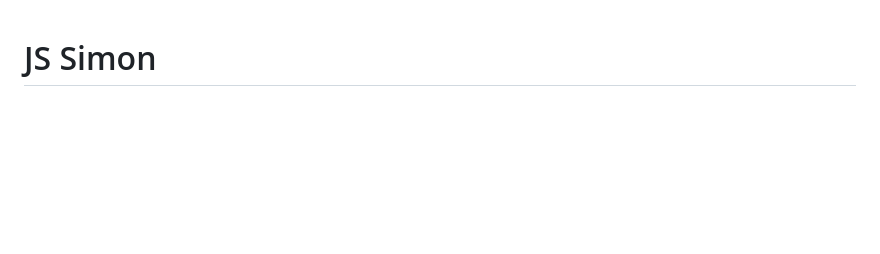
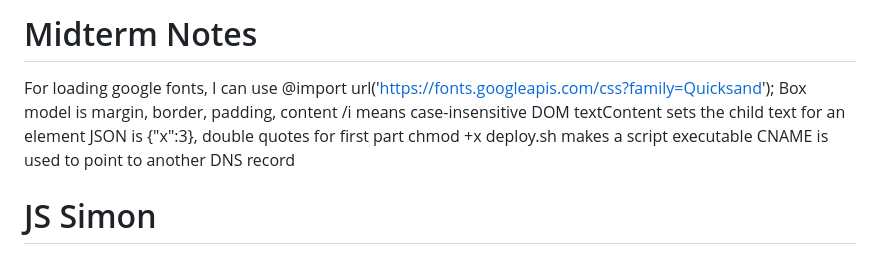
Before and after one commit to Tanman1712/startup, a Markdown page: README.md, the part around the change. Rendered like a GitHub page; blank space fills up the shorter version.

Commit message:
midterm kahoot

```diff
--- a/README.md
+++ b/README.md
@@ -1,3 +1,12 @@
+# Midterm Notes
+For loading google fonts, I can use @import url('https://fonts.googleapis.com/css?family=Quicksand');
+Box model is margin, border, padding, content
+/i means case-insensitive
+DOM textContent sets the child text for an element
+JSON is {"x":3}, double quotes for first part
+chmod +x deploy.sh makes a script executable
+CNAME is used to point to another DNS record
+
 # JS Simon
 I didn't think I'd actually put anything here but here we are. Important note, when building strings in VSCode, I need to use backticks (same button as tilde) in order for it to style correctly. For example,
 
```
